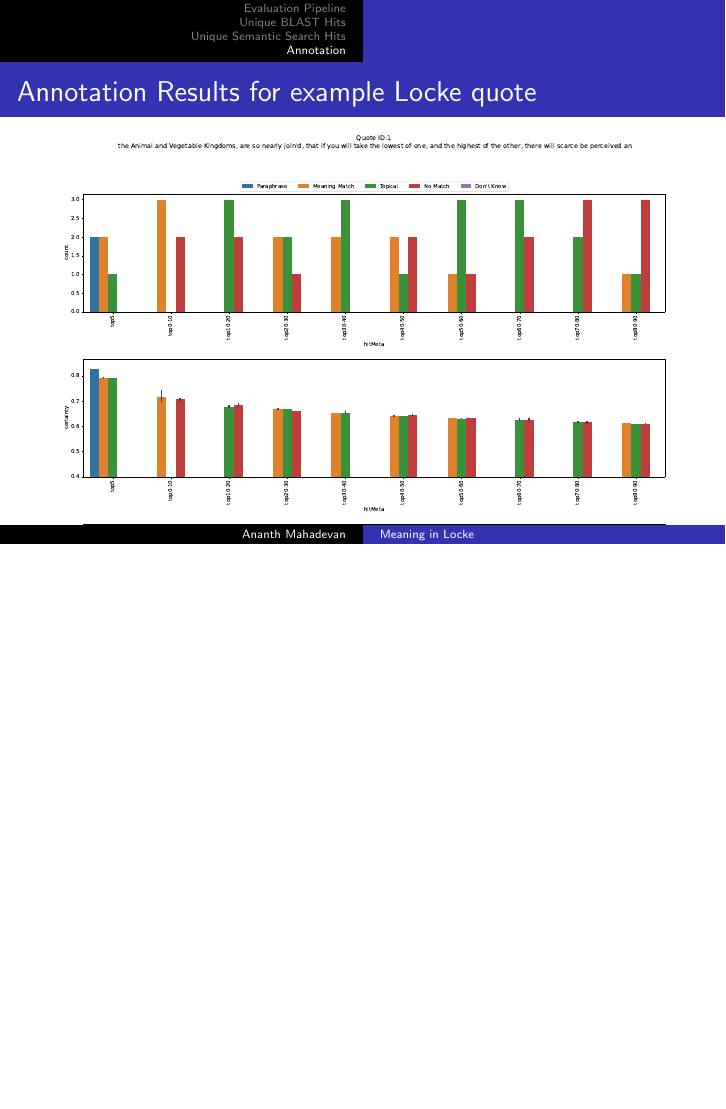
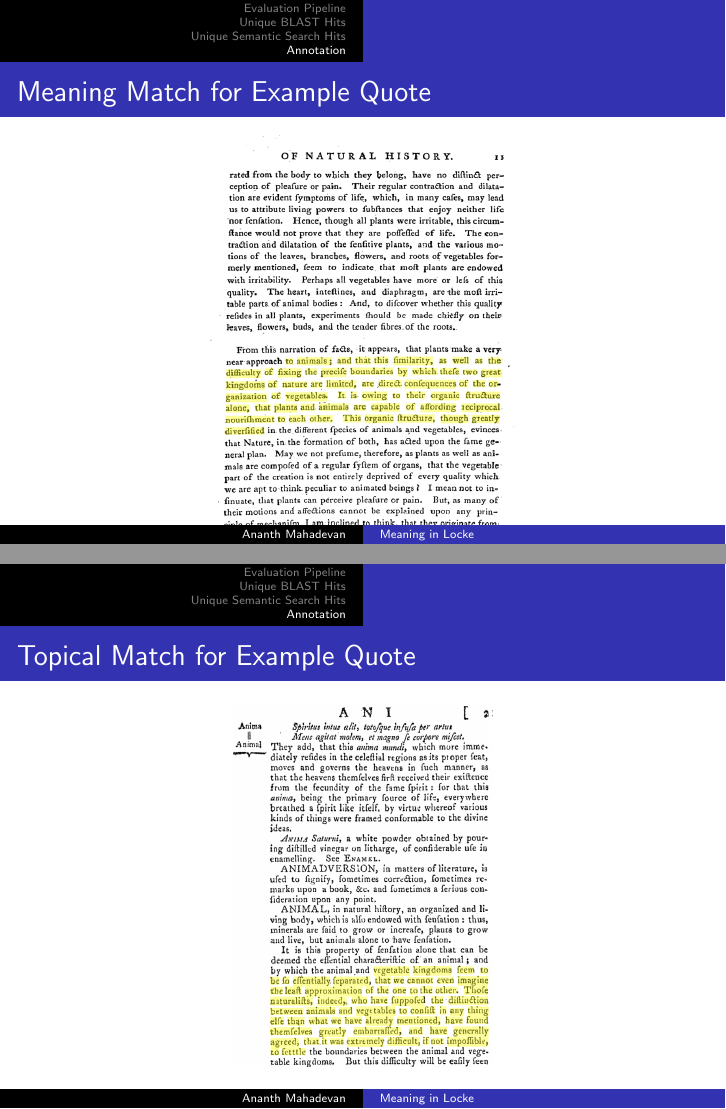
Before and after one commit to ananth1996/presentation, LaTeX slides (Locke/slides.tex): page 15 of 15 before the commit and pages 17 and 18 of 18 after it, the two joined at a grey line, the shorter picture padded with empty space. Compiled offline with pdfLaTeX.

Commit message:
Adds meaning and topical matches examples

```diff
--- a/Locke/slides.tex
+++ b/Locke/slides.tex
@@ -114,4 +121,21 @@
     \includegraphics[width=\linewidth,height=\textheight,keepaspectratio,clip,trim={0 8cm 0 0}]{images/quote_1_annotation_results.pdf}
   \end{figure}
 \end{frame}
+
+\begin{frame}
+  \frametitle{Meaning Match for Example Quote}
+    \begin{figure}[htbp]
+      \centering
+      \includegraphics[width=\linewidth,height=\textheight,keepaspectratio]{images/meaning_match.png}
+    \end{figure}
+\end{frame}
+
+\begin{frame}
+  \frametitle{Topical Match for Example Quote}
+  \begin{figure}[htbp]
+    \centering
+    \includegraphics[width=\linewidth,height=0.8\textheight,keepaspectratio]{images/topical_match.png}
+  \end{figure}
+
+\end{frame}
 \end{document}
```
Also changed, not shown: Locke/images/meaning_match.png (added), Locke/images/topical_match.png (added), Locke/slides.pdf, Locke/slides.tex (27 more changed lines).
